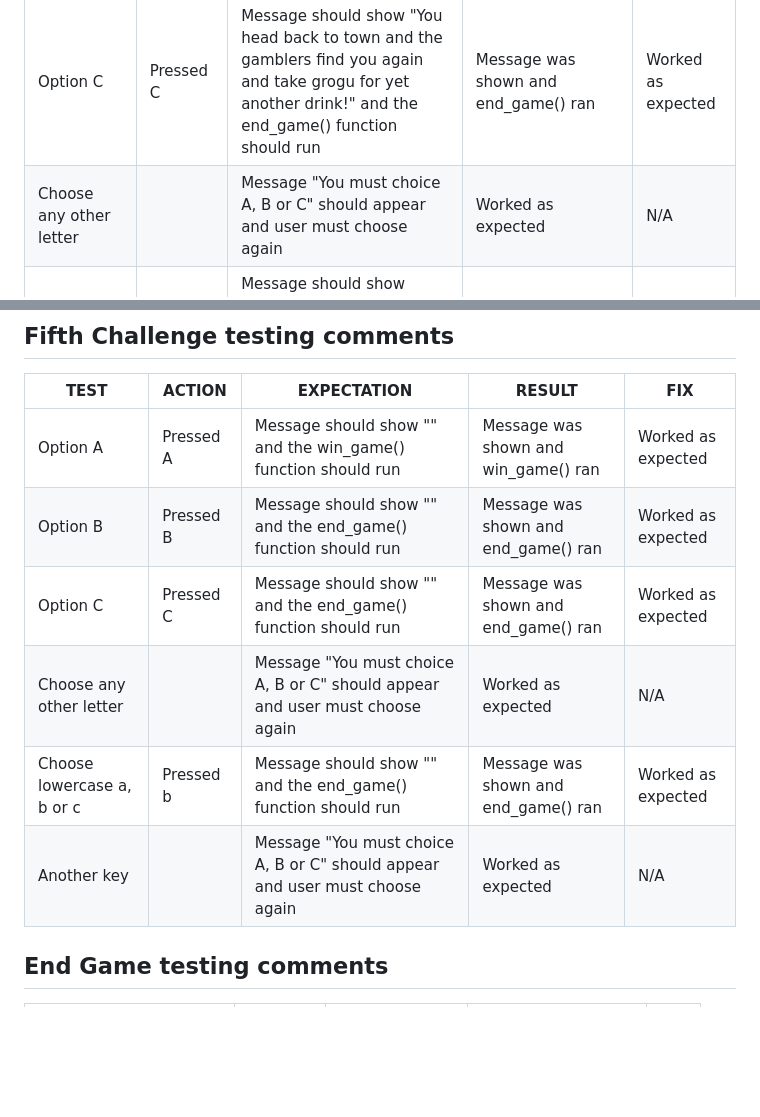
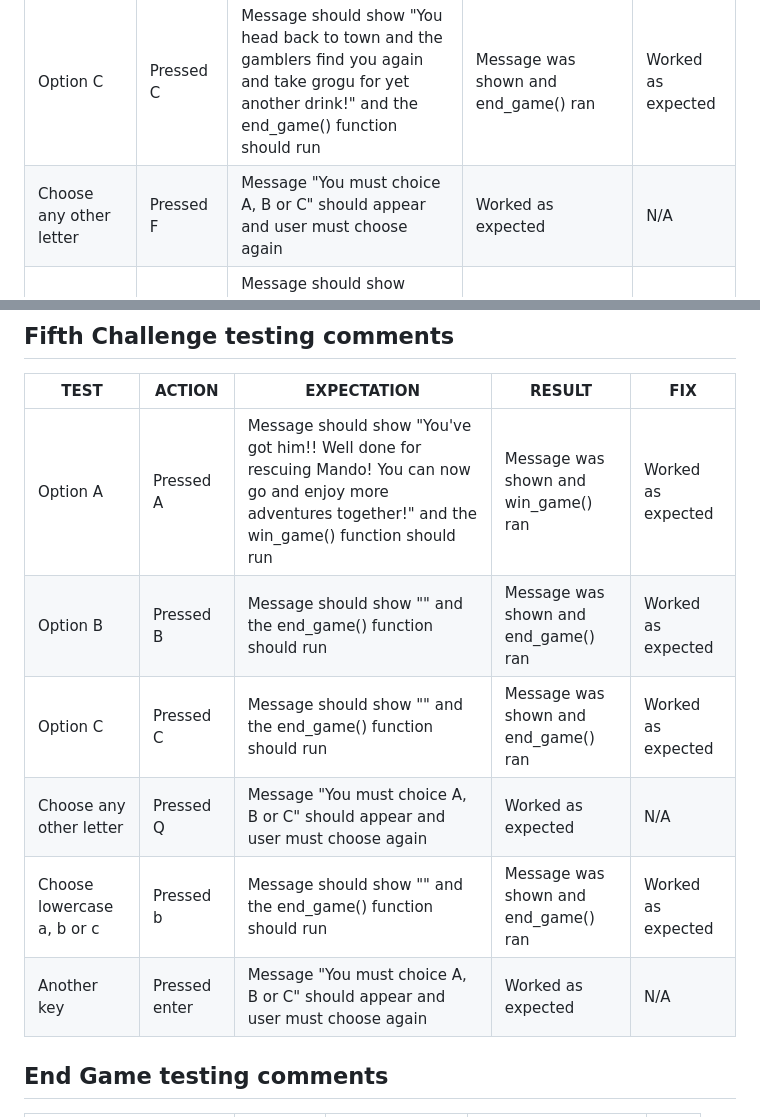
Before and after one commit to sarahgoodwin93/project3-help-grogu, a Markdown page: README.md, 2 parts joined by grey strips. Rendered like a GitHub page; blank space fills up the shorter version.

```diff
--- a/README.md
+++ b/README.md
@@ -149,7 +149,7 @@ Some errors that were found and fixed included
 | Option A | Pressed A | Message should show "Peli Motto answers your call! She tells you how to fix the ship and off you go!" and the third_challenge() function should run | Message was shown and third_challenge() ran | Worked as expected | N/A |
 | Option B | Pressed B | Message should show "Grogu drops the spanner down a shoot and you can't fix the ship" and the end_game() function should run | Message was shown and end_game() ran | Worked as expected | N/A |
 | Option C | Pressed C | Message should show "You head back to town and the gamblers find you again and take grogu for yet another drink!" and the end_game() function should run | Message was shown and end_game() ran | Worked as expected | N/A |
-| Choose any other letter |  | Message "You must choice A, B or C" should appear and user must choose again | Worked as expected | N/A |
+| Choose any other letter | Pressed F | Message "You must choice A, B or C" should appear and user must choose again | Worked as expected | N/A |
 | Choose lowercase a, b or c | Pressed b | Message should show "Grogu drops the spanner down a shoot and you can't fix the ship" and the end_game() function should run | Message was shown and end_game() ran | Worked as expected | N/A |
 | Another key | Pressed ! | Message "You must choice A, B or C" should appear and user must choose again | Worked as expected | N/A |
 
@@ -179,12 +179,12 @@ Some errors that were found and fixed included
 
 | **TEST**          | **ACTION**                    | **EXPECTATION**                           | **RESULT**         | **FIX** |
 | ----------------- | ----------------------------- | ----------------------------------------- | ------------------ | ------- |
-| Option A | Pressed A | Message should show "" and the win_game() function should run | Message was shown and win_game() ran | Worked as expected | N/A |
+| Option A | Pressed A | Message should show "You've got him!! Well done for rescuing Mando! You can now go and enjoy more adventures together!" and the win_game() function should run | Message was shown and win_game() ran | Worked as expected | N/A |
 | Option B | Pressed B | Message should show "" and the end_game() function should run | Message was shown and end_game() ran | Worked as expected | N/A |
 | Option C | Pressed C | Message should show "" and the end_game() function should run | Message was shown and end_game() ran | Worked as expected | N/A |
-| Choose any other letter |  | Message "You must choice A, B or C" should appear and user must choose again | Worked as expected | N/A |
+| Choose any other letter | Pressed Q | Message "You must choice A, B or C" should appear and user must choose again | Worked as expected | N/A |
 | Choose lowercase a, b or c | Pressed b | Message should show "" and the end_game() function should run | Message was shown and end_game() ran | Worked as expected | N/A |
-| Another key |  | Message "You must choice A, B or C" should appear and user must choose again | Worked as expected | N/A |
+| Another key | Pressed enter | Message "You must choice A, B or C" should appear and user must choose again | Worked as expected | N/A |
 
 ## End Game testing comments
 
```
Also changed, not shown: other parts of README.md (+12 -12 lines).
